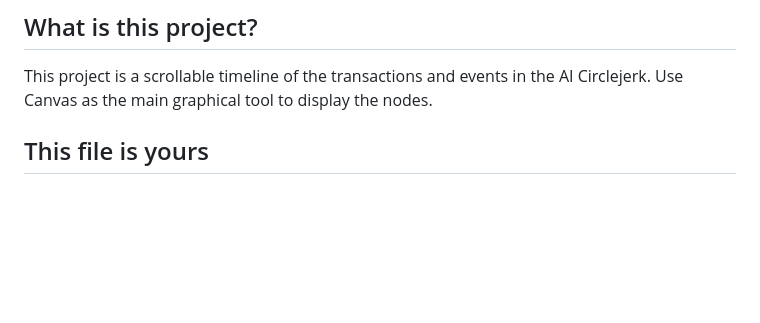
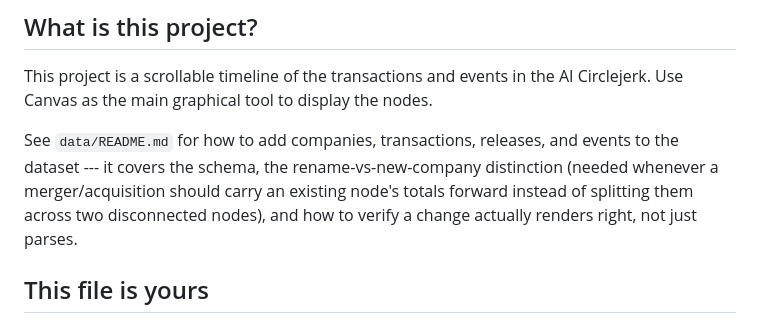
Before and after one commit to comp4020-agentic-coding-studio/comp4020-ass1-Da-W1nn3r, a Markdown page: CLAUDE.md, the part around the change. Drawn GitHub-style; blank space fills up the shorter version.

```diff
--- a/CLAUDE.md
+++ b/CLAUDE.md
@@ -157,6 +157,12 @@ know whose repo it is. Spend the effort on the work.
 This project is a scrollable timeline of the transactions and events in the AI Circlejerk.
 Use Canvas as the main graphical tool to display the nodes.
 
+See `data/README.md` for how to add companies, transactions, releases, and
+events to the dataset --- it covers the schema, the rename-vs-new-company
+distinction (needed whenever a merger/acquisition should carry an existing
+node's totals forward instead of splitting them across two disconnected
+nodes), and how to verify a change actually renders right, not just parses.
+
 ## This file is yours
 
 This CLAUDE.md is a starting point, not a fixed rulebook. As you learn what your
```
Also changed, not shown: README.md (+2 -0 lines), data/README.md (added, +160 -0 lines).
